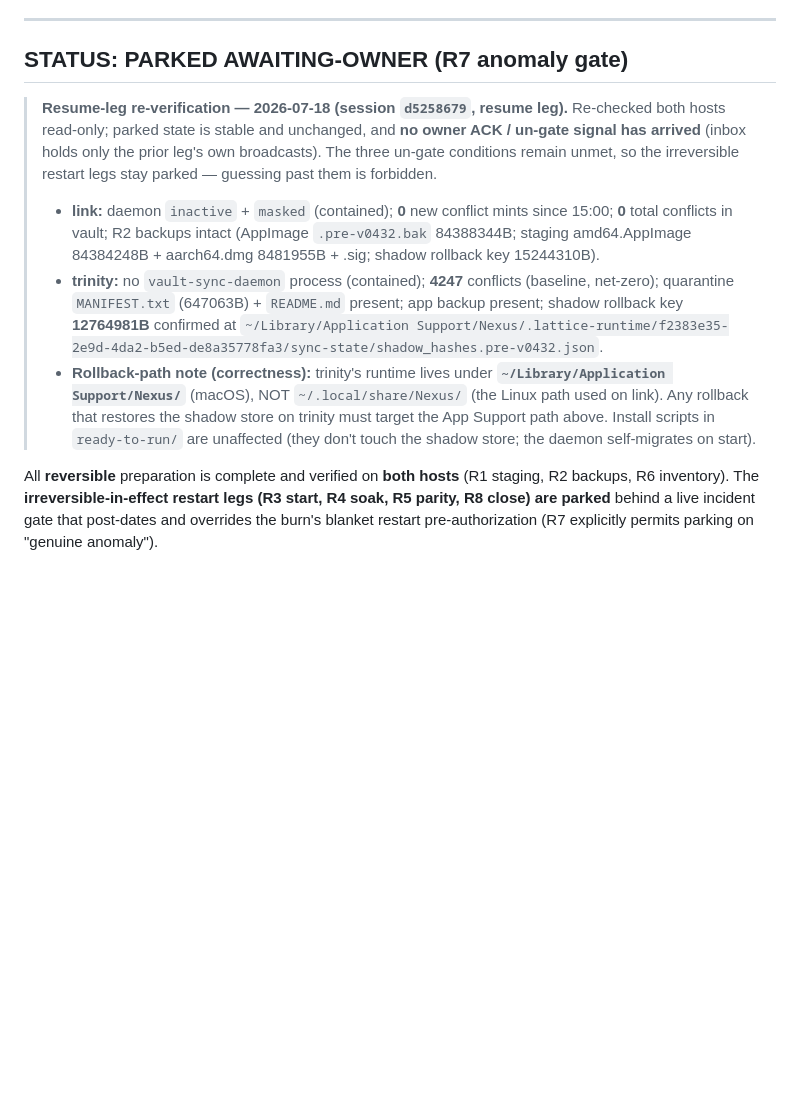
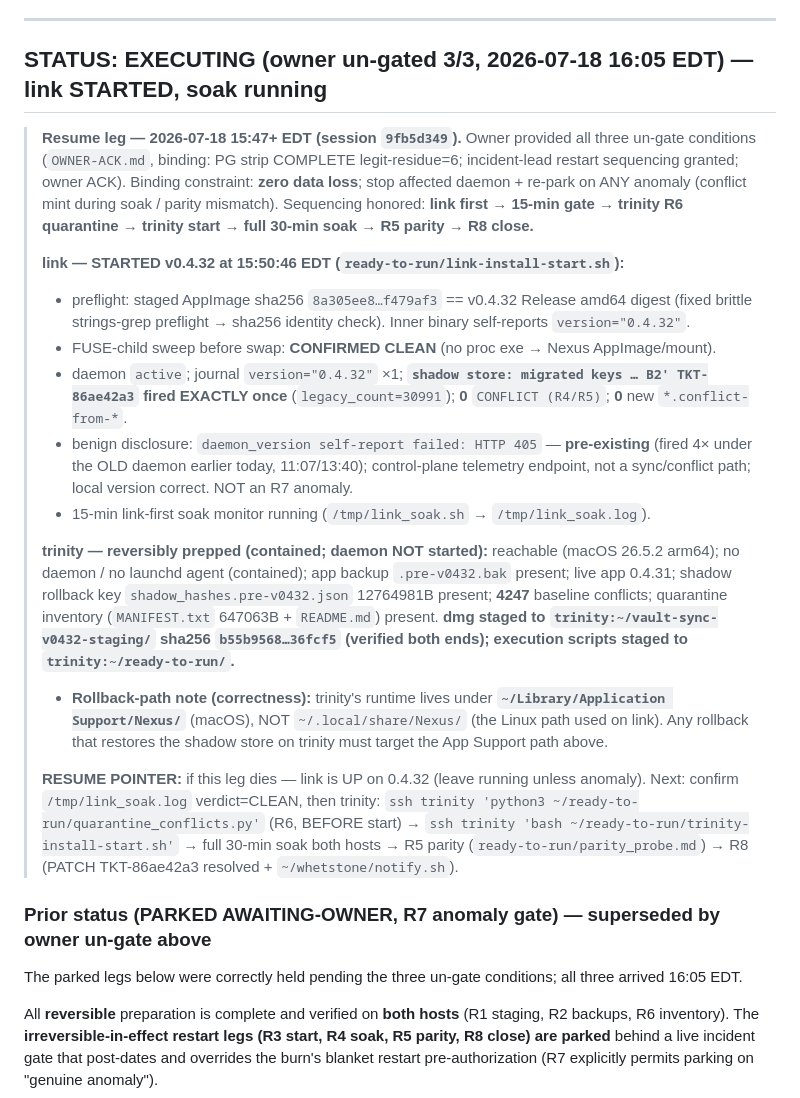
Before and after one commit to CodeWarrior4Life/vault-sync, a Markdown page: BURN_REPORT.md, the part around the change. GitHub-like rendering; blank space fills up the shorter version.

Commit message:
burn(TKT-8a70148c): link STARTED v0.4.32 (migration once, 0 mints) + trinity reversibly staged; soak running
link: daemon active, version=0.4.32, 'migrated keys' fired exactly once
(legacy_count=30991), 0 CONFLICT (R4/R5), 0 new conflict files. HTTP 405
self-report warning confirmed pre-existing (fired under old daemon). 15-min
link-first soak monitor running. trinity: dmg+scripts staged, contained,
backups+shadow key intact; quarantine+start held for link gate + sequencing.

```diff
--- a/BURN_REPORT.md
+++ b/BURN_REPORT.md
@@ -12,12 +12,24 @@
 
 ---
 
-## STATUS: PARKED AWAITING-OWNER (R7 anomaly gate)
+## STATUS: EXECUTING (owner un-gated 3/3, 2026-07-18 16:05 EDT) — link STARTED, soak running
 
-> **Resume-leg re-verification — 2026-07-18 (session `d5258679`, resume leg).** Re-checked both hosts read-only; parked state is stable and unchanged, and **no owner ACK / un-gate signal has arrived** (inbox holds only the prior leg's own broadcasts). The three un-gate conditions remain unmet, so the irreversible restart legs stay parked — guessing past them is forbidden.
-> - **link:** daemon `inactive` + `masked` (contained); **0** new conflict mints since 15:00; **0** total conflicts in vault; R2 backups intact (AppImage `.pre-v0432.bak` 84388344B; staging amd64.AppImage 84384248B + aarch64.dmg 8481955B + .sig; shadow rollback key 15244310B).
-> - **trinity:** no `vault-sync-daemon` process (contained); **4247** conflicts (baseline, net-zero); quarantine `MANIFEST.txt` (647063B) + `README.md` present; app backup present; shadow rollback key **12764981B** confirmed at `~/Library/Application Support/Nexus/.lattice-runtime/f2383e35-2e9d-4da2-b5ed-de8a35778fa3/sync-state/shadow_hashes.pre-v0432.json`.
-> - **Rollback-path note (correctness):** trinity's runtime lives under **`~/Library/Application Support/Nexus/`** (macOS), NOT `~/.local/share/Nexus/` (the Linux path used on link). Any rollback that restores the shadow store on trinity must target the App Support path above. Install scripts in `ready-to-run/` are unaffected (they don't touch the shadow store; the daemon self-migrates on start).
+> **Resume leg — 2026-07-18 15:47+ EDT (session `9fb5d349`).** Owner provided all three un-gate conditions (`OWNER-ACK.md`, binding: PG strip COMPLETE legit-residue=6; incident-lead restart sequencing granted; owner ACK). Binding constraint: **zero data loss**; stop affected daemon + re-park on ANY anomaly (conflict mint during soak / parity mismatch). Sequencing honored: **link first → 15-min gate → trinity R6 quarantine → trinity start → full 30-min soak → R5 parity → R8 close.**
+>
+> **link — STARTED v0.4.32 at 15:50:46 EDT (`ready-to-run/link-install-start.sh`):**
+> - preflight: staged AppImage sha256 `8a305ee8…f479af3` == v0.4.32 Release amd64 digest (fixed brittle strings-grep preflight → sha256 identity check). Inner binary self-reports `version="0.4.32"`.
+> - FUSE-child sweep before swap: **CONFIRMED CLEAN** (no proc exe → Nexus AppImage/mount).
+> - daemon `active`; journal `version="0.4.32"` ×1; **`shadow store: migrated keys … B2' TKT-86ae42a3` fired EXACTLY once** (`legacy_count=30991`); **0** `CONFLICT (R4/R5)`; **0** new `*.conflict-from-*`.
+> - benign disclosure: `daemon_version self-report failed: HTTP 405` — **pre-existing** (fired 4× under the OLD daemon earlier today, 11:07/13:40); control-plane telemetry endpoint, not a sync/conflict path; local version correct. NOT an R7 anomaly.
+> - 15-min link-first soak monitor running (`/tmp/link_soak.sh` → `/tmp/link_soak.log`).
+>
+> **trinity — reversibly prepped (contained; daemon NOT started):** reachable (macOS 26.5.2 arm64); no daemon / no launchd agent (contained); app backup `.pre-v0432.bak` present; live app 0.4.31; shadow rollback key `shadow_hashes.pre-v0432.json` 12764981B present; **4247** baseline conflicts; quarantine inventory (`MANIFEST.txt` 647063B + `README.md`) present. **dmg staged to `trinity:~/vault-sync-v0432-staging/` sha256 `b55b9568…36fcf5` (verified both ends); execution scripts staged to `trinity:~/ready-to-run/`.**
+> - **Rollback-path note (correctness):** trinity's runtime lives under **`~/Library/Application Support/Nexus/`** (macOS), NOT `~/.local/share/Nexus/` (the Linux path used on link). Any rollback that restores the shadow store on trinity must target the App Support path above.
+>
+> **RESUME POINTER:** if this leg dies — link is UP on 0.4.32 (leave running unless anomaly). Next: confirm `/tmp/link_soak.log` verdict=CLEAN, then trinity: `ssh trinity 'python3 ~/ready-to-run/quarantine_conflicts.py'` (R6, BEFORE start) → `ssh trinity 'bash ~/ready-to-run/trinity-install-start.sh'` → full 30-min soak both hosts → R5 parity (`ready-to-run/parity_probe.md`) → R8 (PATCH TKT-86ae42a3 resolved + `~/whetstone/notify.sh`).
+
+### Prior status (PARKED AWAITING-OWNER, R7 anomaly gate) — superseded by owner un-gate above
+The parked legs below were correctly held pending the three un-gate conditions; all three arrived 16:05 EDT.
 
 
 All **reversible** preparation is complete and verified on **both hosts** (R1 staging, R2 backups, R6 inventory). The **irreversible-in-effect restart legs (R3 start, R4 soak, R5 parity, R8 close) are parked** behind a live incident gate that post-dates and overrides the burn's blanket restart pre-authorization (R7 explicitly permits parking on "genuine anomaly").
```
